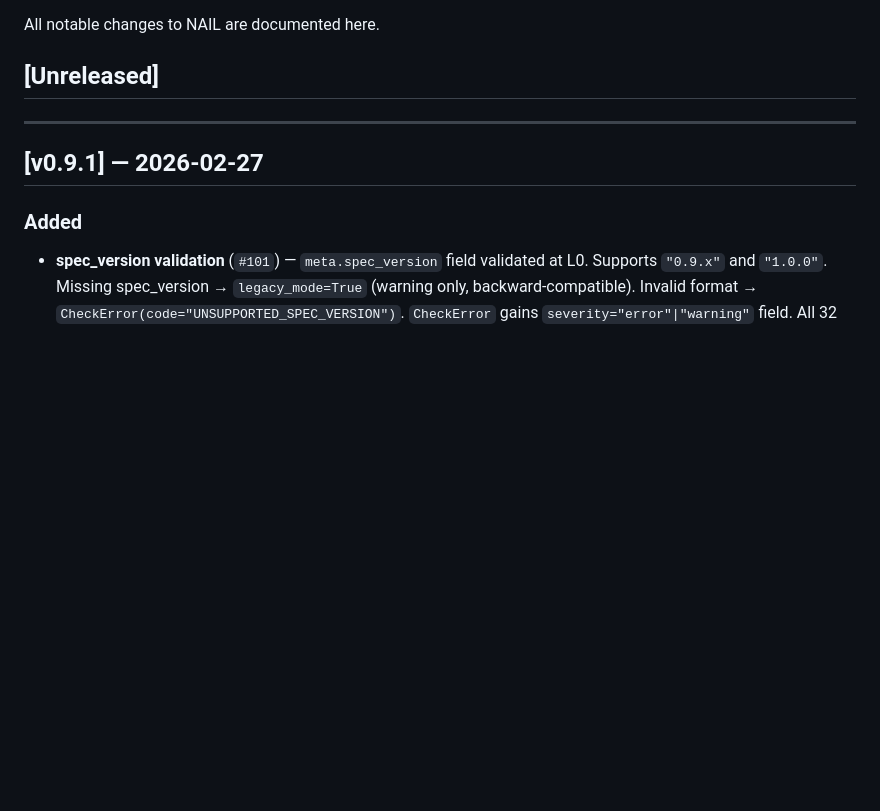
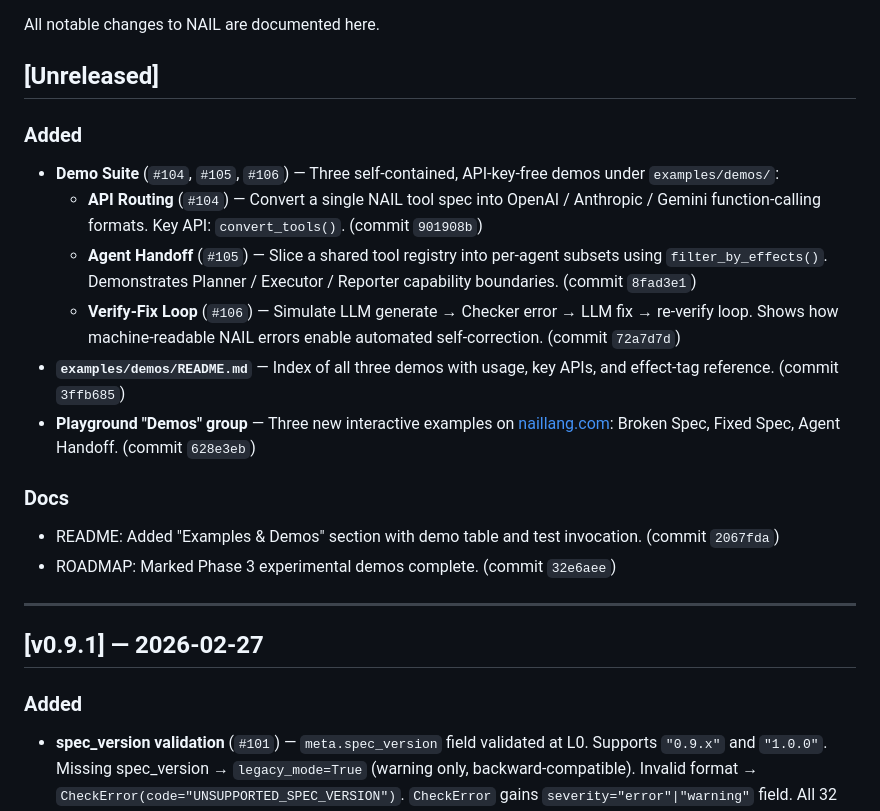
Before and after one commit to watari-ai/nail, a Markdown page: CHANGELOG.md, the part around the change. Drawn GitHub-style; blank space fills up the shorter version.

Commit message:
docs(CHANGELOG): Add Unreleased — Demo Suite #104/#105/#106

```diff
--- a/CHANGELOG.md
+++ b/CHANGELOG.md
@@ -3,6 +3,20 @@
 All notable changes to NAIL are documented here.
 
 ## [Unreleased]
+
+### Added
+
+- **Demo Suite** (`#104`, `#105`, `#106`) — Three self-contained, API-key-free demos under `examples/demos/`:
+  - **API Routing** (`#104`) — Convert a single NAIL tool spec into OpenAI / Anthropic / Gemini function-calling formats. Key API: `convert_tools()`. (commit `901908b`)
+  - **Agent Handoff** (`#105`) — Slice a shared tool registry into per-agent subsets using `filter_by_effects()`. Demonstrates Planner / Executor / Reporter capability boundaries. (commit `8fad3e1`)
+  - **Verify-Fix Loop** (`#106`) — Simulate LLM generate → Checker error → LLM fix → re-verify loop. Shows how machine-readable NAIL errors enable automated self-correction. (commit `72a7d7d`)
+- **`examples/demos/README.md`** — Index of all three demos with usage, key APIs, and effect-tag reference. (commit `3ffb685`)
+- **Playground "Demos" group** — Three new interactive examples on [naillang.com](https://naillang.com): Broken Spec, Fixed Spec, Agent Handoff. (commit `628e3eb`)
+
+### Docs
+
+- README: Added "Examples & Demos" section with demo table and test invocation. (commit `2067fda`)
+- ROADMAP: Marked Phase 3 experimental demos complete. (commit `32e6aee`)
 
 ---
 
```
